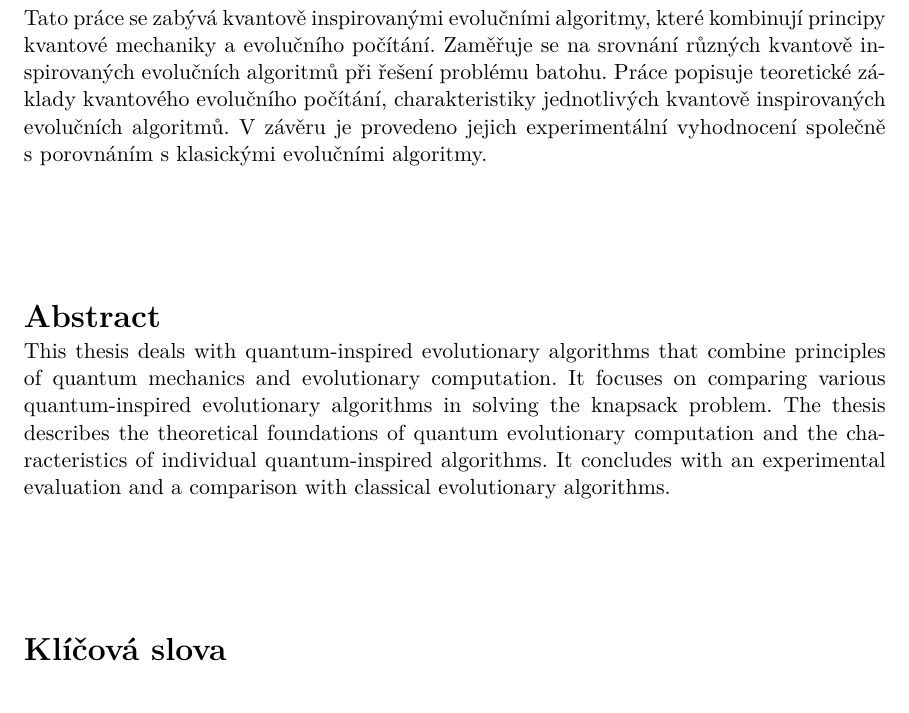
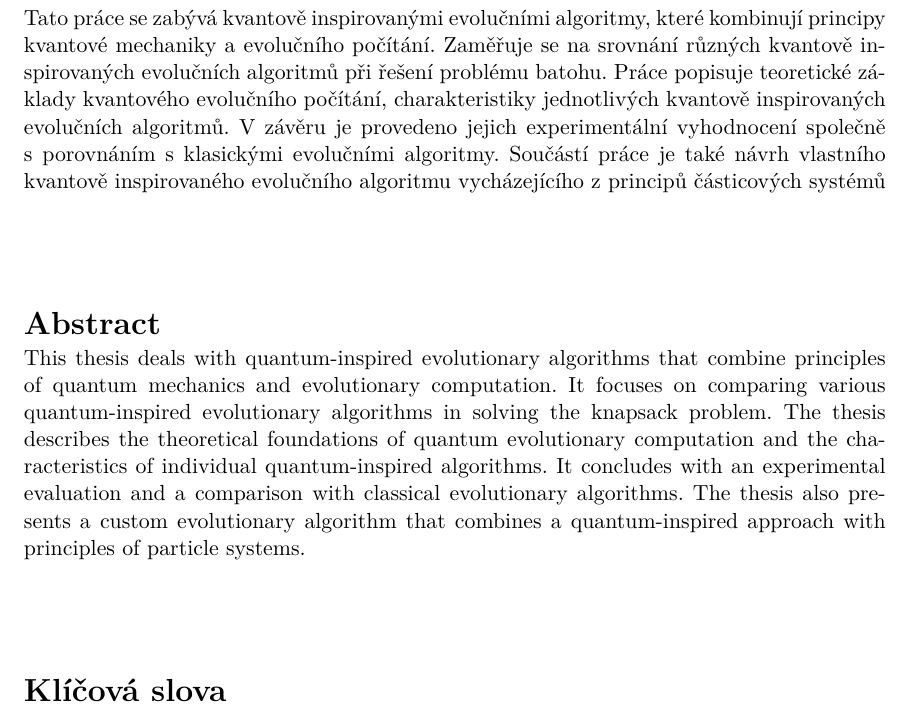
Before and after one commit to paetricc/MasterThesis-DIP, a LaTeX thesis (DIP/thesis.tex): part of page 2 of 58, cut so that both start at the same text. Compiled offline with pdfLaTeX.

Commit message:
add information about custom algorithm to abstract

```diff
--- a/DIP/thesis.tex
+++ b/DIP/thesis.tex
@@ -153,8 +153,8 @@
   keywords.en={quantum inspired evolutionary algorithms, quantum inspired genetic algorithm, quantum swarm evolutionary, quantum inspired particle swarm optimization, knapsack problem, quantum mechanics}, % klíčová slova v anglickém jazyce / keywords in english
   %keywords.en={Here, individual keywords separated by commas will be written in English.},
   % Abstrakt / Abstract
-  abstract.cs={Tato práce se zabývá kvantově inspirovanými evolučními algoritmy, které kombinují principy kvantové mechaniky a evolučního počítání. Zaměřuje se na srovnání různých kvantově inspirovaných evolučních algoritmů při řešení problému batohu. Práce popisuje teoretické základy kvantového evolučního počítání, charakteristiky jednotlivých kvantově inspirovaných evolučních algoritmů. V závěru je provedeno jejich experimentální vyhodnocení společně s~porovnáním s klasickými evolučními algoritmy.}, % abstrakt v českém či slovenském jazyce / abstract in czech or slovak language
-  abstract.en={This thesis deals with quantum-inspired evolutionary algorithms that combine principles of quantum mechanics and evolutionary computation. It focuses on comparing various quantum-inspired evolutionary algorithms in solving the knapsack problem. The thesis describes the theoretical foundations of quantum evolutionary computation and the characteristics of individual quantum-inspired algorithms. It concludes with an experimental evaluation and a comparison with classical evolutionary algorithms.}, % abstrakt v anglickém jazyce / abstract in english
+  abstract.cs={Tato práce se zabývá kvantově inspirovanými evolučními algoritmy, které kombinují principy kvantové mechaniky a evolučního počítání. Zaměřuje se na srovnání různých kvantově inspirovaných evolučních algoritmů při řešení problému batohu. Práce popisuje teoretické základy kvantového evolučního počítání, charakteristiky jednotlivých kvantově inspirovaných evolučních algoritmů. V závěru je provedeno jejich experimentální vyhodnocení společně s~porovnáním s klasickými evolučními algoritmy. Součástí práce je také návrh vlastního kvantově inspirovaného evolučního algoritmu vycházejícího z principů částicových systémů}, % abstrakt v českém či slovenském jazyce / abstract in czech or slovak language
+  abstract.en={This thesis deals with quantum-inspired evolutionary algorithms that combine principles of quantum mechanics and evolutionary computation. It focuses on comparing various quantum-inspired evolutionary algorithms in solving the knapsack problem. The thesis describes the theoretical foundations of quantum evolutionary computation and the characteristics of individual quantum-inspired algorithms. It concludes with an experimental evaluation and a comparison with classical evolutionary algorithms. The thesis also presents a custom evolutionary algorithm that combines a quantum-inspired approach with principles of particle systems.}, % abstrakt v anglickém jazyce / abstract in english
   %abstract.en={An abstract of the work in English will be written in this paragraph.},
   % Prohlášení (u anglicky psané práce anglicky, u slovensky psané práce slovensky; u projektové praxe lze zakomentovat) / Declaration (for thesis in english should be in english; for project practice can be commented out)
   declaration={Prohlašuji, že jsem tuto diplomovou práci vypracoval samostatně pod vedením pana doc. Ing. Michal Bidla Ph.D. Pro úpravu jazykového stylu a zlepšení srozumitelnosti některých částí textu jsem využil generativní jazykové modely jako pomocný nástroj při formální úpravě textu. Uvedl jsem všechny literární prameny, publikace a další zdroje, ze kterých jsem čerpal.},
```
